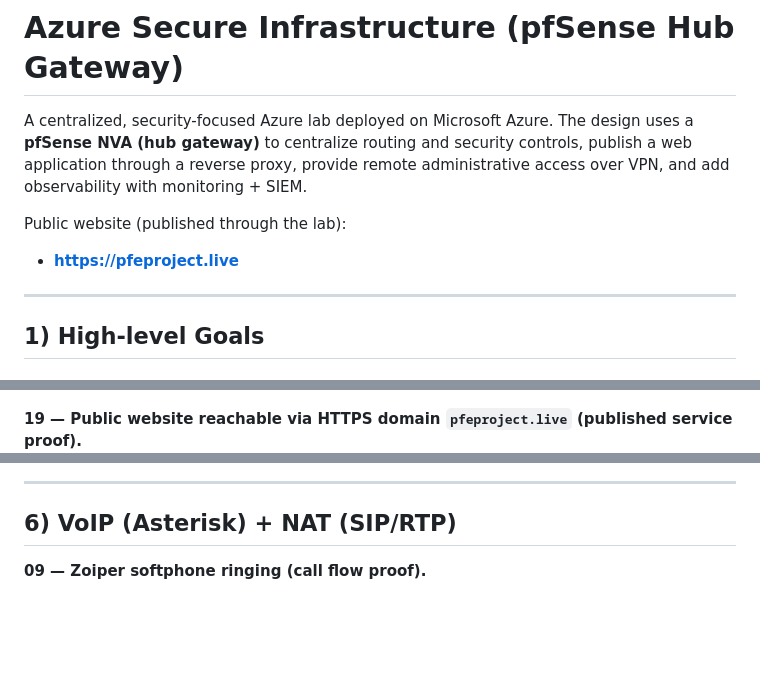
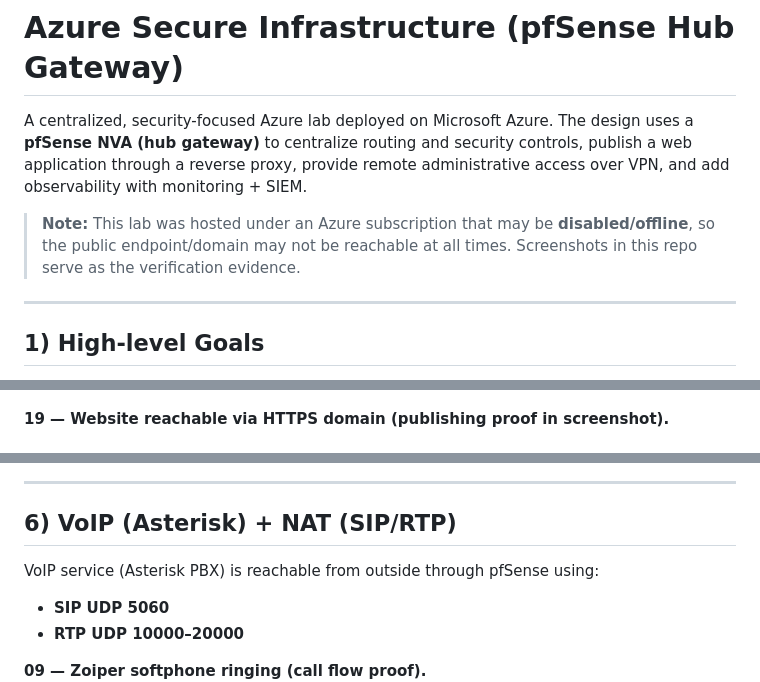
Before and after one commit to youssefkachmar/azure-secure-infrastructure, a Markdown page: README.md, 3 parts joined by grey strips. Rendered like a GitHub page; blank space fills up the shorter version.

Commit message:
Revise public website information and descriptions
Updated README to clarify website availability and adjust wording.

```diff
--- a/README.md
+++ b/README.md
@@ -2,8 +2,7 @@
 
 A centralized, security-focused Azure lab deployed on Microsoft Azure. The design uses a **pfSense NVA (hub gateway)** to centralize routing and security controls, publish a web application through a reverse proxy, provide remote administrative access over VPN, and add observability with monitoring + SIEM.
 
-Public website (published through the lab):
-- **https://pfeproject.live**
+> **Note:** This lab was hosted under an Azure subscription that may be **disabled/offline**, so the public endpoint/domain may not be reachable at all times. Screenshots in this repo serve as the verification evidence.
 
 ---
 
@@ -89,12 +90,16 @@ Public website (published through the lab):
 **08 — HAProxy stats page (frontends/backends health and traffic visibility).**
 ![08-haproxy-stats](docs/screenshots/08-haproxy-stats.png)
 
-**19 — Public website reachable via HTTPS domain `pfeproject.live` (published service proof).**
+**19 — Website reachable via HTTPS domain (publishing proof in screenshot).**
 ![19-webserver-domain](docs/screenshots/19-webserver-domain.png)
 
 ---
 
 ## 6) VoIP (Asterisk) + NAT (SIP/RTP)
+
+VoIP service (Asterisk PBX) is reachable from outside through pfSense using:
+- **SIP UDP 5060**
+- **RTP UDP 10000–20000**
 
 **09 — Zoiper softphone ringing (call flow proof).**
 ![09-voip-ringing-zoiper](docs/screenshots/09-voip-ringing-zoiper.png)
```
Also changed, not shown: other parts of README.md (+2 -0 lines).
